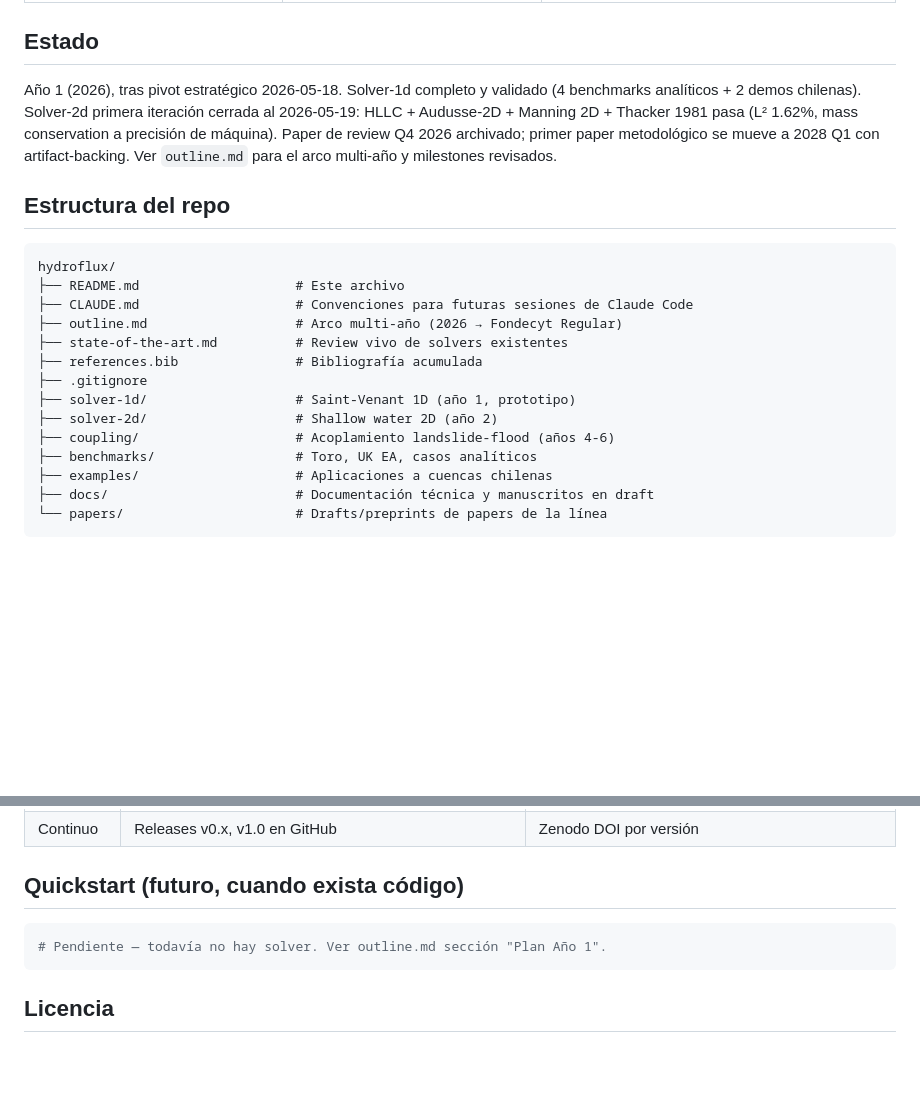
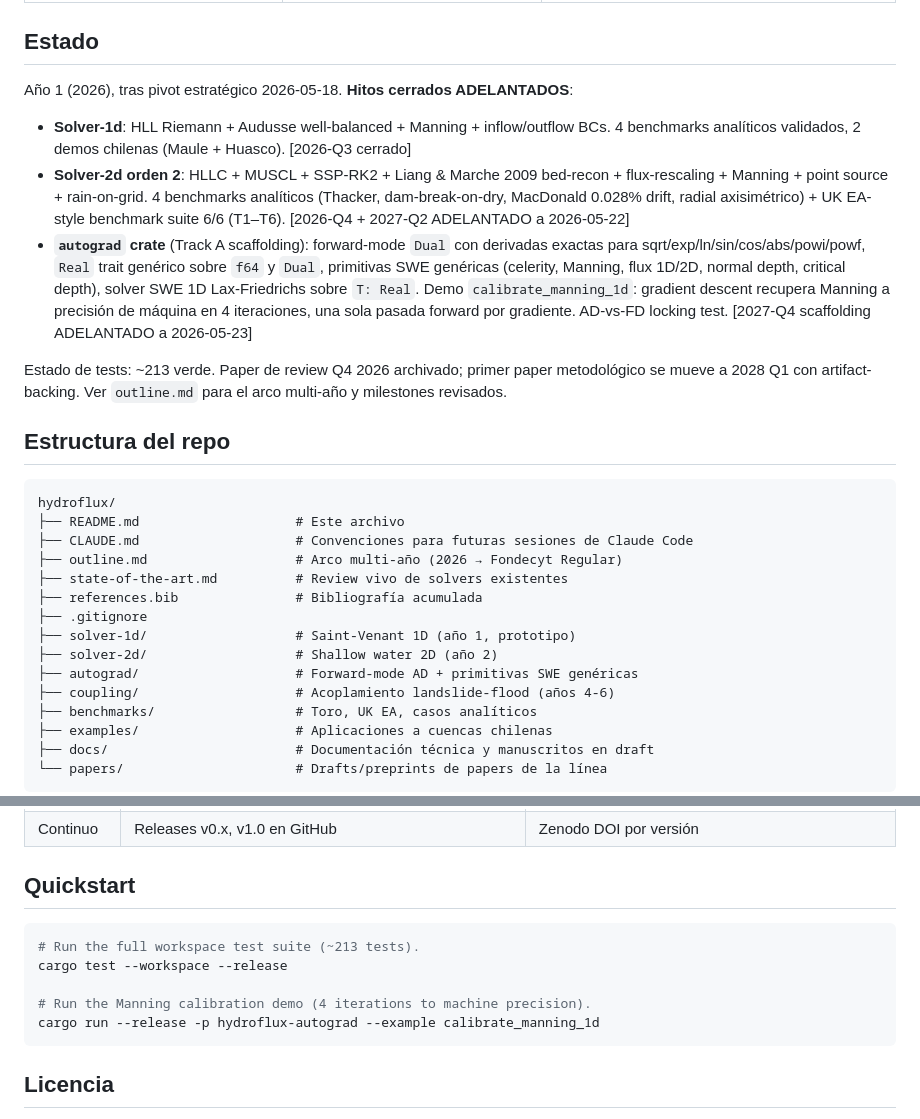
Before and after one commit to franciscoparrao/hydroflux, a Markdown page: README.md, 2 parts joined by grey strips. Drawn GitHub-style; blank space fills up the shorter version.

Commit message:
docs(readme): reflect autograd scaffolding + UK EA suite closures
Estado actualizado al 2026-05-23 con los milestones cerrados
adelantados:
- Solver-1d 2026-Q3 (4 benchmarks + 2 demos)
- Solver-2d orden 2 + UK EA suite 6/6 (2026-Q4 + 2027-Q2)
- Track A scaffolding (autograd Dual + Real + SWE primitives +
  1D solver + Manning calibration demo) (2027-Q4 scaffolding)

Quickstart concreto reemplaza el "pendiente" antiguo: ahora hay
cargo test y cargo run reales del demo de calibración.

Co-Authored-By: Claude Opus 4.7 (1M context) <noreply@anthropic.com>

````diff
--- a/README.md
+++ b/README.md
@@ -29,7 +29,13 @@ HEC-RAS es estándar regulatorio mundial pero arcaico operacionalmente: archivos
 
 ## Estado
 
-Año 1 (2026), tras pivot estratégico 2026-05-18. Solver-1d completo y validado (4 benchmarks analíticos + 2 demos chilenas). Solver-2d primera iteración cerrada al 2026-05-19: HLLC + Audusse-2D + Manning 2D + Thacker 1981 pasa (L² 1.62%, mass conservation a precisión de máquina). Paper de review Q4 2026 archivado; primer paper metodológico se mueve a 2028 Q1 con artifact-backing. Ver `outline.md` para el arco multi-año y milestones revisados.
+Año 1 (2026), tras pivot estratégico 2026-05-18. **Hitos cerrados ADELANTADOS**:
+
+- **Solver-1d**: HLL Riemann + Audusse well-balanced + Manning + inflow/outflow BCs. 4 benchmarks analíticos validados, 2 demos chilenas (Maule + Huasco). [2026-Q3 cerrado]
+- **Solver-2d orden 2**: HLLC + MUSCL + SSP-RK2 + Liang & Marche 2009 bed-recon + flux-rescaling + Manning + point source + rain-on-grid. 4 benchmarks analíticos (Thacker, dam-break-on-dry, MacDonald 0.028% drift, radial axisimétrico) + UK EA-style benchmark suite 6/6 (T1–T6). [2026-Q4 + 2027-Q2 ADELANTADO a 2026-05-22]
+- **`autograd` crate** (Track A scaffolding): forward-mode `Dual` con derivadas exactas para sqrt/exp/ln/sin/cos/abs/powi/powf, `Real` trait genérico sobre `f64` y `Dual`, primitivas SWE genéricas (celerity, Manning, flux 1D/2D, normal depth, critical depth), solver SWE 1D Lax-Friedrichs sobre `T: Real`. Demo `calibrate_manning_1d`: gradient descent recupera Manning a precisión de máquina en 4 iteraciones, una sola pasada forward por gradiente. AD-vs-FD locking test. [2027-Q4 scaffolding ADELANTADO a 2026-05-23]
+
+Estado de tests: ~213 verde. Paper de review Q4 2026 archivado; primer paper metodológico se mueve a 2028 Q1 con artifact-backing. Ver `outline.md` para el arco multi-año y milestones revisados.
 
 ## Estructura del repo
 
@@ -43,6 +49,7 @@ hydroflux/
 ├── .gitignore
 ├── solver-1d/                   # Saint-Venant 1D (año 1, prototipo)
 ├── solver-2d/                   # Shallow water 2D (año 2)
+├── autograd/                    # Forward-mode AD + primitivas SWE genéricas
 ├── coupling/                    # Acoplamiento landslide-flood (años 4-6)
 ├── benchmarks/                  # Toro, UK EA, casos analíticos
 ├── examples/                    # Aplicaciones a cuencas chilenas
@@ -78,10 +85,14 @@ Puede citarse y vincularse a la postdoctoral en CLAUDE.md, READMEs y futuros pap
 | 2032+ | Acoplamiento landslide-flood maduro (Fondecyt Regular) | Nature, Science Advances |
 | Continuo | Releases v0.x, v1.0 en GitHub | Zenodo DOI por versión |
 
-## Quickstart (futuro, cuando exista código)
+## Quickstart
 
 ```bash
-# Pendiente — todavía no hay solver. Ver outline.md sección "Plan Año 1".
+# Run the full workspace test suite (~213 tests).
+cargo test --workspace --release
+
+# Run the Manning calibration demo (4 iterations to machine precision).
+cargo run --release -p hydroflux-autograd --example calibrate_manning_1d
 ```
 
 ## Licencia
````
